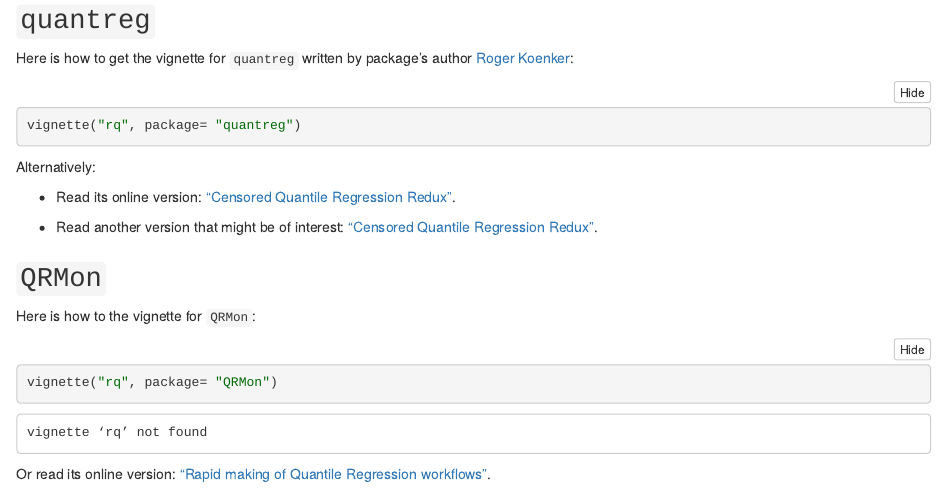
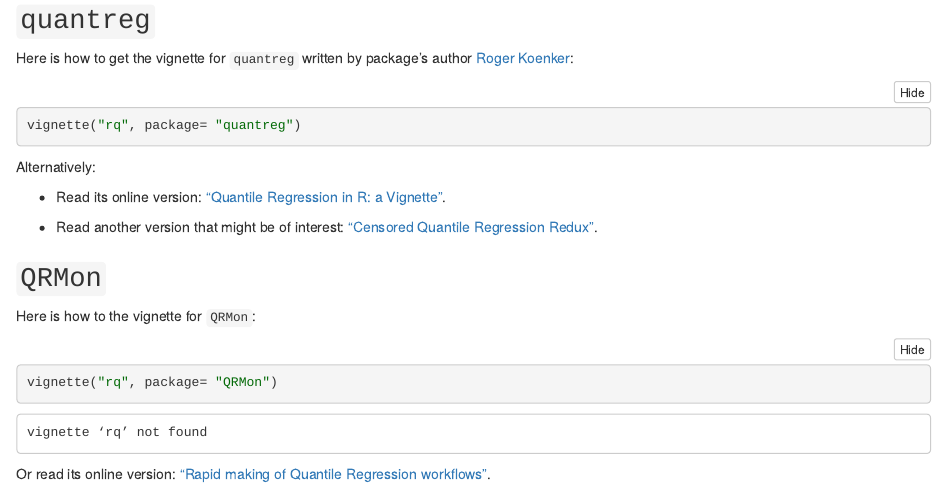
Before and after one commit to antononcube/fastcampus-lectures, an R Markdown document (R/QuantileRegressionWorkflows/notebooks/02-Quantile-Regression-Packages.Rmd): the page in a window 1100 px wide, from 2320 px down. The pictures show the output file R/QuantileRegressionWorkflows/notebooks/02-Quantile-Regression-Packages.nb.html that the author committed with the source, opened offline.

Commit message:
Better links.

```diff
--- a/R/QuantileRegressionWorkflows/notebooks/02-Quantile-Regression-Packages.Rmd
+++ b/R/QuantileRegressionWorkflows/notebooks/02-Quantile-Regression-Packages.Rmd
@@ -86,7 +86,7 @@
 Alternatively:
 
 - Read its online version:
-["Censored Quantile Regression Redux"](https://cran.r-project.org/web/packages/quantreg/vignettes/crq.pdf).
+["Quantile Regression in R: a Vignette"](https://cran.r-project.org/web/packages/quantreg/vignettes/rq.pdf).
 
 - Read another version that might be of interest:
 ["Censored Quantile Regression Redux"](https://cran.r-project.org/web/packages/quantreg/vignettes/crq.pdf).
```
Also changed, not shown: R/QuantileRegressionWorkflows/notebooks/02-Quantile-Regression-Packages.nb.html.
